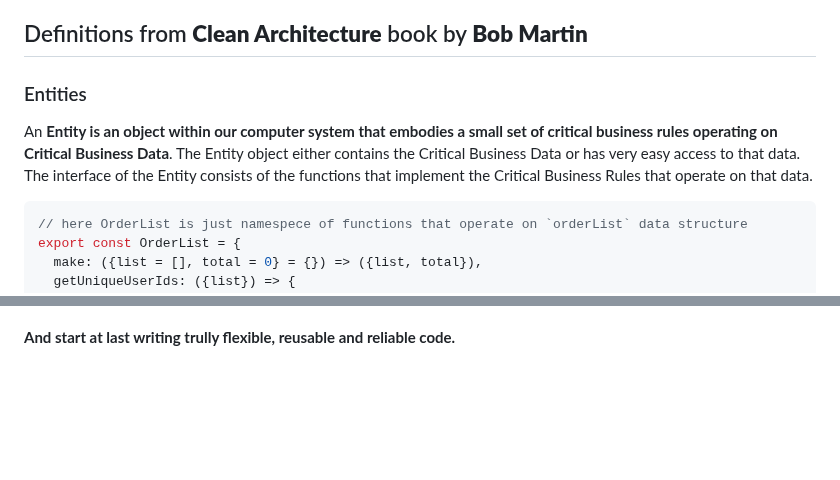
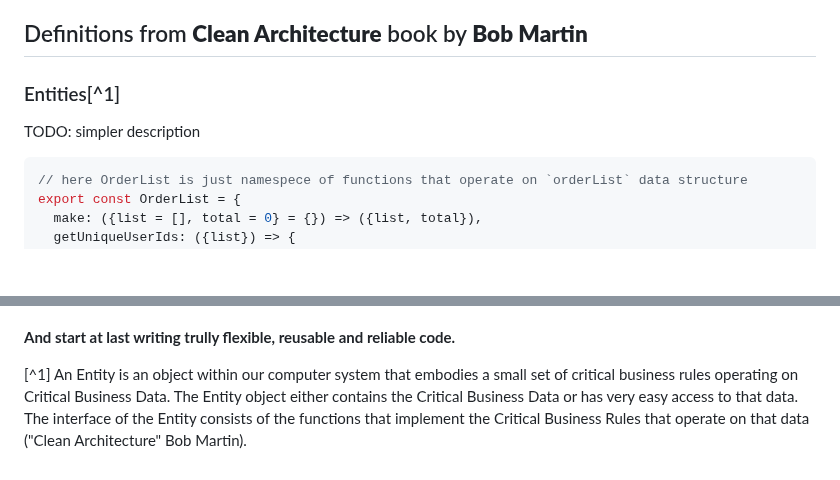
Before and after one commit to trofima/clean-architecture-playground, a Markdown page: presentation.md, 2 parts joined by grey strips. Drawn GitHub-style; blank space fills up the shorter version.

````diff
--- a/presentation.md
+++ b/presentation.md
@@ -7,12 +7,8 @@ It's not about that at all. It's about **abstraction organization** principles.
 
 ## Definitions from **Clean Architecture** book by **Bob Martin**
 
-### Entities
-An **Entity is an object within our computer system that embodies a small set
-of critical business rules operating on Critical Business Data**. The Entity
-object either contains the Critical Business Data or has very easy access to
-that data. The interface of the Entity consists of the functions that implement
-the Critical Business Rules that operate on that data.
+### Entities[^1]
+TODO: simpler description
 
 ```javascript
 // here OrderList is just namespece of functions that operate on `orderList` data structure
@@ -276,3 +272,9 @@ You'll win 1 or 10 or event 100ms of execution time. And will be fired. For a go
 Apply common sence - care for you references to clear them, do not create redundant abstractions just in case, cache things, optimize heavy calculations etc.
 
 **And start at last writing trully flexible, reusable and reliable code.**
+
+[^1] An Entity is an object within our computer system that embodies a small set
+of critical business rules operating on Critical Business Data. The Entity
+object either contains the Critical Business Data or has very easy access to
+that data. The interface of the Entity consists of the functions that implement
+the Critical Business Rules that operate on that data ("Clean Architecture" Bob Martin).
````
